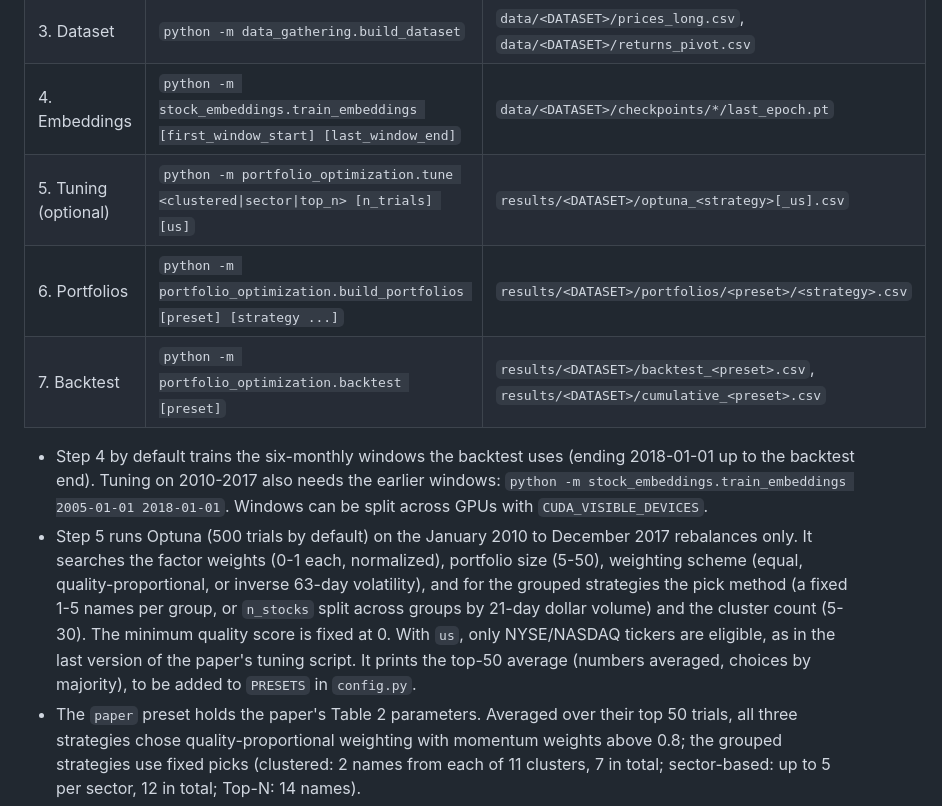
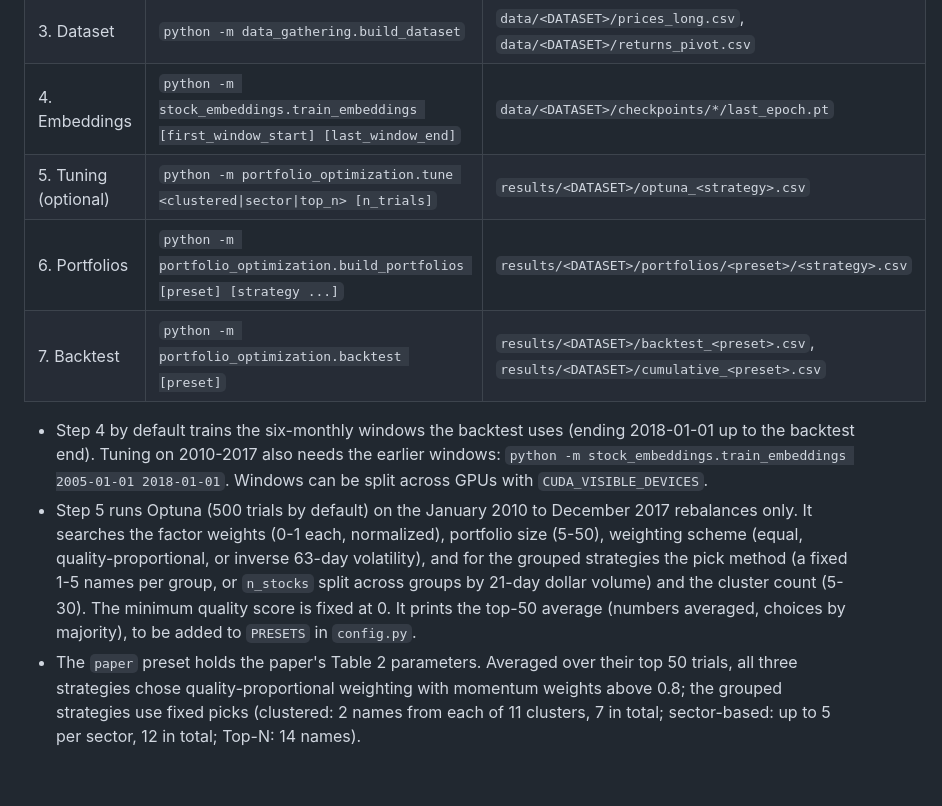
Before and after one commit to gezmisozkan/portfolio_optimization, a Markdown page: README.md, the part around one of its changes. Rendered like a GitHub page; blank space fills up the shorter version.

```diff
--- a/README.md
+++ b/README.md
@@ -69,12 +69,12 @@ Run every step from the repository root. For the current universe, prefix each c
 | 2. Prices | `python -m data_gathering.fetch_prices` | `data/<DATASET>/raw/*.csv`, failures in `raw/failed.txt` (rerun to retry them) |
 | 3. Dataset | `python -m data_gathering.build_dataset` | `data/<DATASET>/prices_long.csv`, `data/<DATASET>/returns_pivot.csv` |
 | 4. Embeddings | `python -m stock_embeddings.train_embeddings [first_window_start] [last_window_end]` | `data/<DATASET>/checkpoints/*/last_epoch.pt` |
-| 5. Tuning (optional) | `python -m portfolio_optimization.tune <clustered\|sector\|top_n> [n_trials] [us]` | `results/<DATASET>/optuna_<strategy>[_us].csv` |
+| 5. Tuning (optional) | `python -m portfolio_optimization.tune <clustered\|sector\|top_n> [n_trials]` | `results/<DATASET>/optuna_<strategy>.csv` |
 | 6. Portfolios | `python -m portfolio_optimization.build_portfolios [preset] [strategy ...]` | `results/<DATASET>/portfolios/<preset>/<strategy>.csv` |
 | 7. Backtest | `python -m portfolio_optimization.backtest [preset]` | `results/<DATASET>/backtest_<preset>.csv`, `results/<DATASET>/cumulative_<preset>.csv` |
 
 - Step 4 by default trains the six-monthly windows the backtest uses (ending 2018-01-01 up to the backtest end). Tuning on 2010-2017 also needs the earlier windows: `python -m stock_embeddings.train_embeddings 2005-01-01 2018-01-01`. Windows can be split across GPUs with `CUDA_VISIBLE_DEVICES`.
-- Step 5 runs Optuna (500 trials by default) on the January 2010 to December 2017 rebalances only. It searches the factor weights (0-1 each, normalized), portfolio size (5-50), weighting scheme (equal, quality-proportional, or inverse 63-day volatility), and for the grouped strategies the pick method (a fixed 1-5 names per group, or `n_stocks` split across groups by 21-day dollar volume) and the cluster count (5-30). The minimum quality score is fixed at 0. With `us`, only NYSE/NASDAQ tickers are eligible, as in the last version of the paper's tuning script. It prints the top-50 average (numbers averaged, choices by majority), to be added to `PRESETS` in `config.py`.
+- Step 5 runs Optuna (500 trials by default) on the January 2010 to December 2017 rebalances only. It searches the factor weights (0-1 each, normalized), portfolio size (5-50), weighting scheme (equal, quality-proportional, or inverse 63-day volatility), and for the grouped strategies the pick method (a fixed 1-5 names per group, or `n_stocks` split across groups by 21-day dollar volume) and the cluster count (5-30). The minimum quality score is fixed at 0. It prints the top-50 average (numbers averaged, choices by majority), to be added to `PRESETS` in `config.py`.
 - The `paper` preset holds the paper's Table 2 parameters. Averaged over their top 50 trials, all three strategies chose quality-proportional weighting with momentum weights above 0.8; the grouped strategies use fixed picks (clustered: 2 names from each of 11 clusters, 7 in total; sector-based: up to 5 per sector, 12 in total; Top-N: 14 names).
 - Embedding training is seeded, but retrained embeddings differ from the paper's checkpoints, so the clustered strategy will not reproduce the paper's figures exactly.
 
```
Also changed, not shown: other parts of README.md (+3 -3 lines), assets/experiment_timeline.png (deleted), assets/pipeline_diagram.png, assets/risk_return_map.png (deleted), 11 other files.
